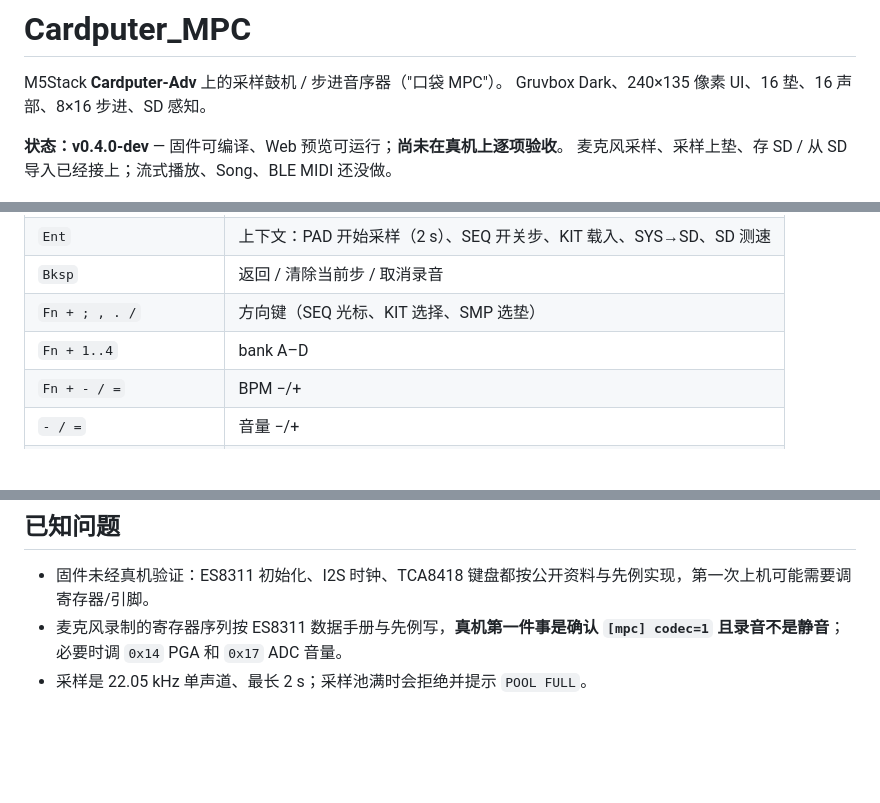
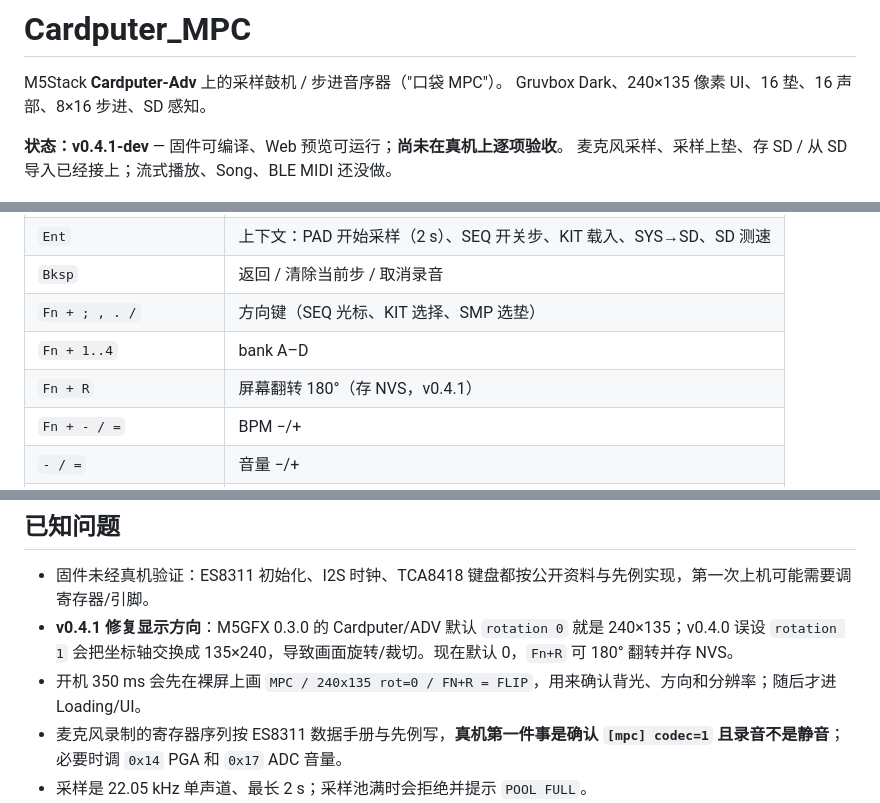
Before and after one commit to saxon267/Cardputer_MPC, a Markdown page: README.md, 3 parts joined by grey strips. Rendered like a GitHub page; blank space fills up the shorter version.

Commit message:
Fix display rotation: default 0 (240x135), add Fn+R 180 flip and boot splash

```diff
--- a/README.md
+++ b/README.md
@@ -3,7 +3,7 @@
 M5Stack **Cardputer-Adv** 上的采样鼓机 / 步进音序器（"口袋 MPC"）。
 Gruvbox Dark、240×135 像素 UI、16 垫、16 声部、8×16 步进、SD 感知。
 
-**状态：v0.4.0-dev** — 固件可编译、Web 预览可运行；**尚未在真机上逐项验收**。
+**状态：v0.4.1-dev** — 固件可编译、Web 预览可运行；**尚未在真机上逐项验收**。
 麦克风采样、采样上垫、存 SD / 从 SD 导入已经接上；流式播放、Song、BLE MIDI 还没做。
 
 ![web preview](docs/web-preview.png)
@@ -82,6 +82,7 @@ esptool.py --chip esp32s3 -p COMx -b 460800 write_flash 0x0 dist/CardputerMPC-8M
 | `Bksp` | 返回 / 清除当前步 / 取消录音 |
 | `Fn + ; , . /` | 方向键（SEQ 光标、KIT 选择、SMP 选垫） |
 | `Fn + 1..4` | bank A–D |
+| `Fn + R` | 屏幕翻转 180°（存 NVS，v0.4.1） |
 | `Fn + - / =` | BPM −/+ |
 | `- / =` | 音量 −/+ |
 | `Opt`（按住） | 16 Levels：垫变成 1–16 级力度 |
@@ -153,6 +154,8 @@ python design/render_ui.py     # 设计稿 → design/out/*.png
 ## 已知问题
 
 - 固件未经真机验证：ES8311 初始化、I2S 时钟、TCA8418 键盘都按公开资料与先例实现，第一次上机可能需要调寄存器/引脚。
+- **v0.4.1 修复显示方向**：M5GFX 0.3.0 的 Cardputer/ADV 默认 `rotation 0` 就是 240×135；v0.4.0 误设 `rotation 1` 会把坐标轴交换成 135×240，导致画面旋转/裁切。现在默认 0，`Fn+R` 可 180° 翻转并存 NVS。
+- 开机 350 ms 会先在裸屏上画 `MPC / 240x135 rot=0 / FN+R = FLIP`，用来确认背光、方向和分辨率；随后才进 Loading/UI。
 - 麦克风录制的寄存器序列按 ES8311 数据手册与先例写，**真机第一件事是确认 `[mpc] codec=1` 且录音不是静音**；必要时调 `0x14` PGA 和 `0x17` ADC 音量。
 - 采样是 22.05 kHz 单声道、最长 2 s；采样池满时会拒绝并提示 `POOL FULL`。
 - 录音时 I2S 从 TX 切到 RX 再切回，播放会停约 0.2 s；不是全双工。
```
Also changed, not shown: docs/cheatsheet.png, 5 other files.
